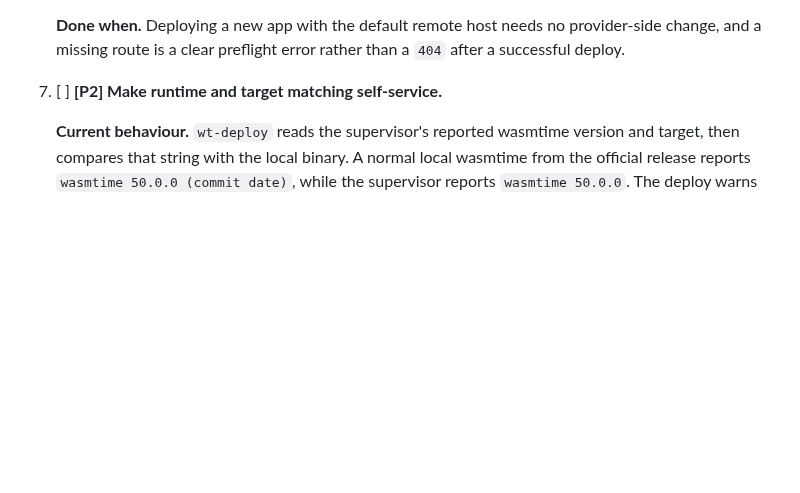
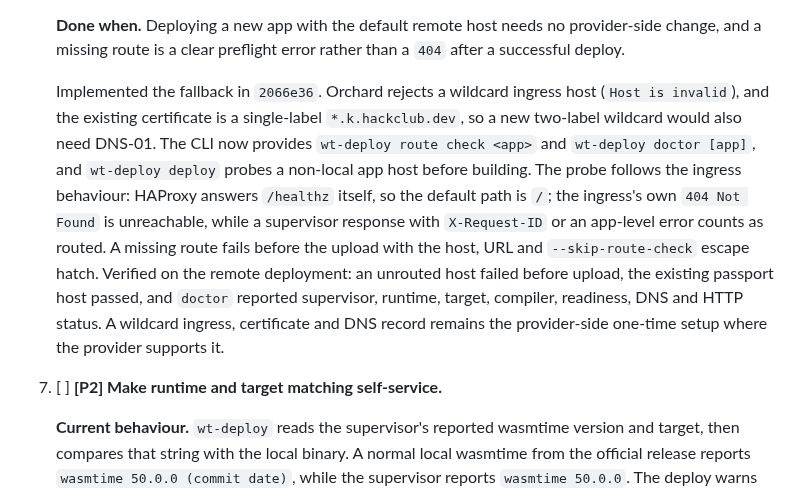
Before and after one commit to Heliodex/better-deploy, a Markdown page: notes/fixes5.md, the part around one of its changes. Drawn GitHub-style; blank space fills up the shorter version.

Commit message:
Mark the route fallback as implemented

```diff
--- a/notes/fixes5.md
+++ b/notes/fixes5.md
@@ -121,6 +121,8 @@ Concrete evidence from this build:
    - Document the one-time wildcard setup as the normal path, not an advanced alias feature.
 
    **Done when.** Deploying a new app with the default remote host needs no provider-side change, and a missing route is a clear preflight error rather than a `404` after a successful deploy.
+
+   Implemented the fallback in `2066e36`. Orchard rejects a wildcard ingress host (`Host is invalid`), and the existing certificate is a single-label `*.k.hackclub.dev`, so a new two-label wildcard would also need DNS-01. The CLI now provides `wt-deploy route check <app>` and `wt-deploy doctor [app]`, and `wt-deploy deploy` probes a non-local app host before building. The probe follows the ingress behaviour: HAProxy answers `/healthz` itself, so the default path is `/`; the ingress's own `404 Not Found` is unreachable, while a supervisor response with `X-Request-ID` or an app-level error counts as routed. A missing route fails before the upload with the host, URL and `--skip-route-check` escape hatch. Verified on the remote deployment: an unrouted host failed before upload, the existing passport host passed, and `doctor` reported supervisor, runtime, target, compiler, readiness, DNS and HTTP status. A wildcard ingress, certificate and DNS record remains the provider-side one-time setup where the provider supports it.
 
 7. [ ] **[P2] Make runtime and target matching self-service.**
 
```
Also changed, not shown: other parts of notes/fixes5.md (+1 -1 lines).
